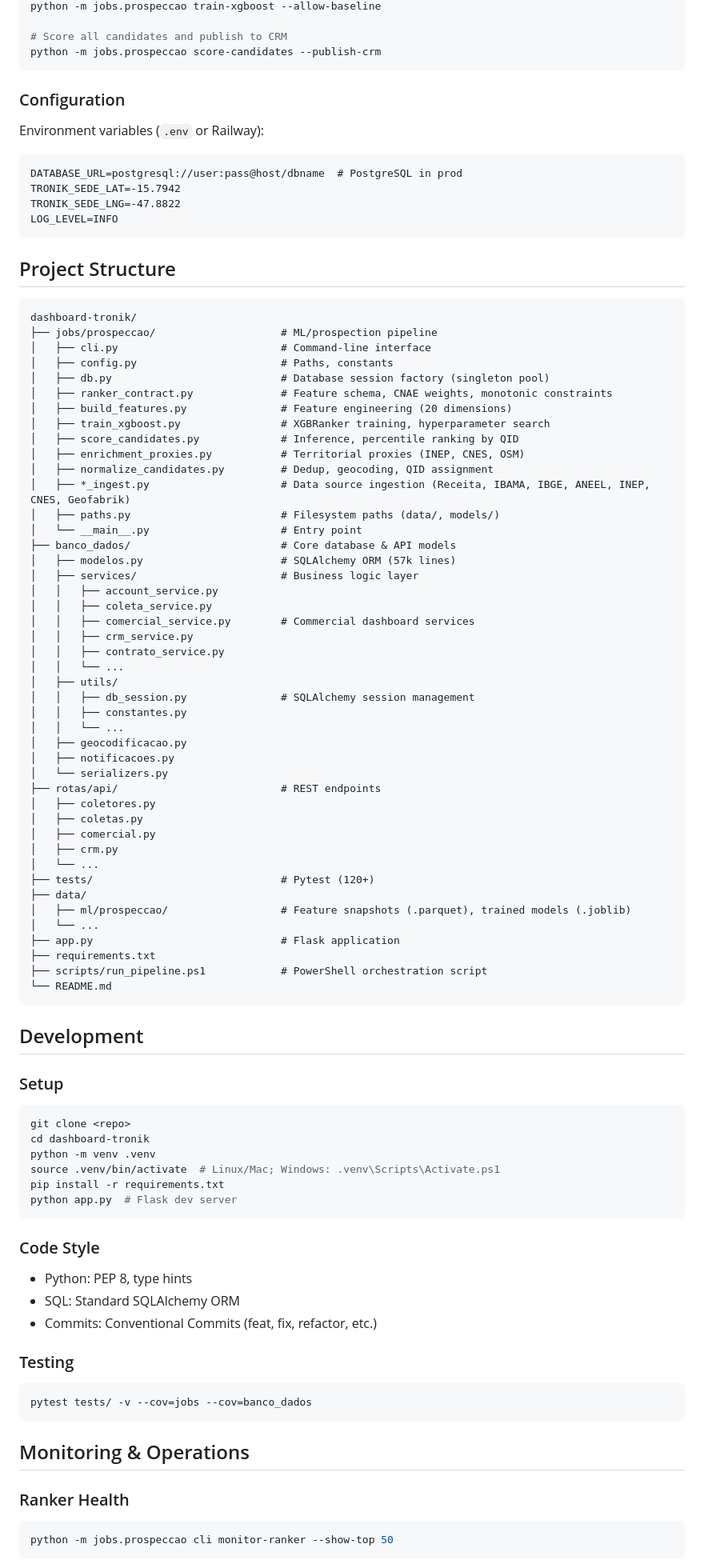
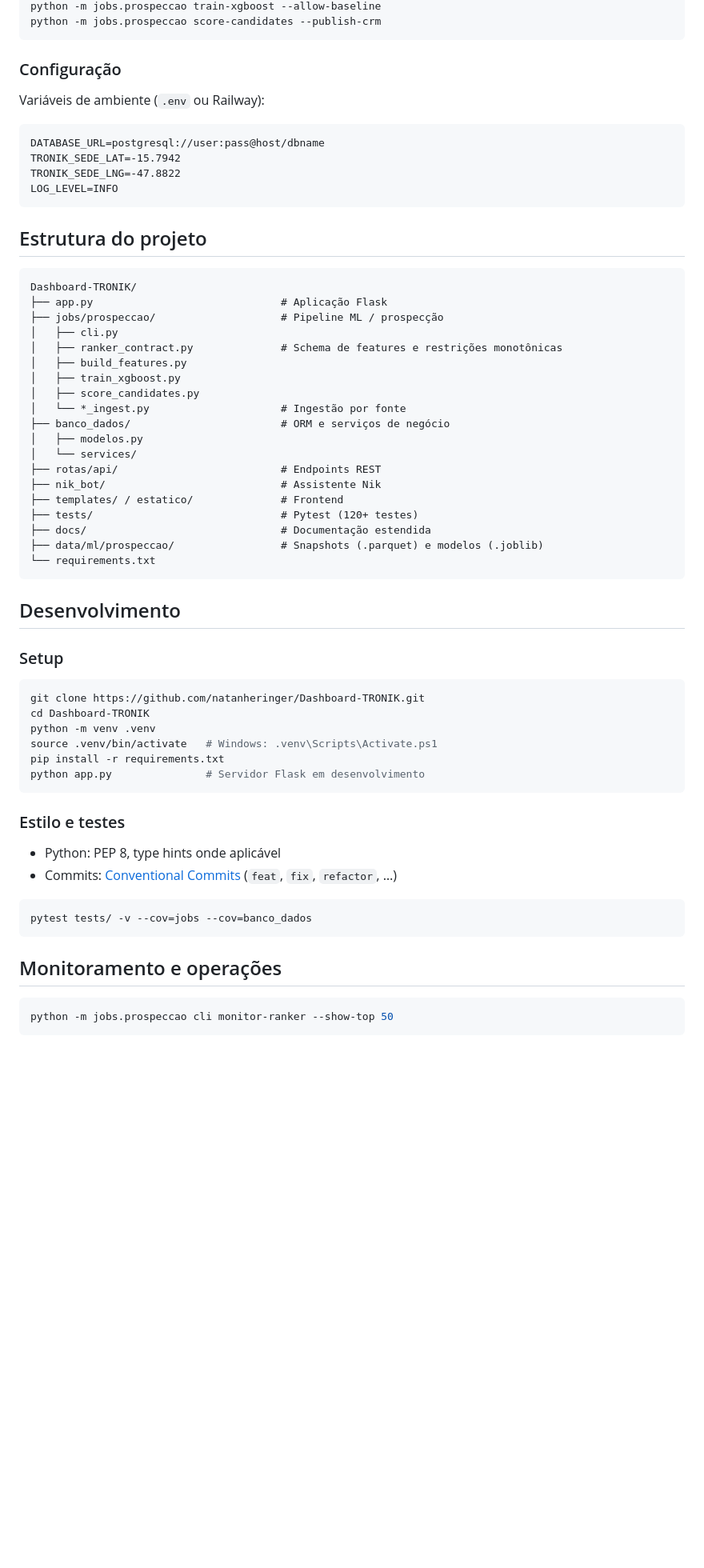
Before and after one commit to natanheringer/Dashboard-TRONIK, a Markdown page: README.md, the part around one of its changes. Shown at 80% size. GitHub-like rendering; blank space fills up the shorter version.

Commit message:
atualiza o readme

````diff
--- a/README.md
+++ b/README.md
@@ -100,97 +106,65 @@ python -m jobs.prospeccao build-features --version "prospeccao-ree-v3.4"
 python -m jobs.prospeccao train-xgboost --allow-baseline
-
-# Score all candidates and publish to CRM
 python -m jobs.prospeccao score-candidates --publish-crm
 ```
 
-### Configuration
+### Configuração
 
-Environment variables (`.env` or Railway):
+Variáveis de ambiente (`.env` ou Railway):
 
 ```
-DATABASE_URL=postgresql://user:pass@host/dbname  # PostgreSQL in prod
+DATABASE_URL=postgresql://user:pass@host/dbname
 TRONIK_SEDE_LAT=-15.7942
 TRONIK_SEDE_LNG=-47.8822
 LOG_LEVEL=INFO
 ```
 
-## Project Structure
+## Estrutura do projeto
 
 ```
-dashboard-tronik/
-├── jobs/prospeccao/                    # ML/prospection pipeline
-│   ├── cli.py                          # Command-line interface
-│   ├── config.py                       # Paths, constants
-│   ├── db.py                           # Database session factory (singleton pool)
-│   ├── ranker_contract.py              # Feature schema, CNAE weights, monotonic constraints
-│   ├── build_features.py               # Feature engineering (20 dimensions)
-│   ├── train_xgboost.py                # XGBRanker training, hyperparameter search
-│   ├── score_candidates.py             # Inference, percentile ranking by QID
-│   ├── enrichment_proxies.py           # Territorial proxies (INEP, CNES, OSM)
-│   ├── normalize_candidates.py         # Dedup, geocoding, QID assignment
-│   ├── *_ingest.py                     # Data source ingestion (Receita, IBAMA, IBGE, ANEEL, INEP, CNES, Geofabrik)
-│   ├── paths.py                        # Filesystem paths (data/, models/)
-│   └── __main__.py                     # Entry point
-├── banco_dados/                        # Core database & API models
-│   ├── modelos.py                      # SQLAlchemy ORM (57k lines)
-│   ├── services/                       # Business logic layer
-│   │   ├── account_service.py
-│   │   ├── coleta_service.py
-│   │   ├── comercial_service.py        # Commercial dashboard services
-│   │   ├── crm_service.py
-│   │   ├── contrato_service.py
-│   │   └── ...
-│   ├── utils/
-│   │   ├── db_session.py               # SQLAlchemy session management
-│   │   ├── constantes.py
-│   │   └── ...
-│   ├── geocodificacao.py
-│   ├── notificacoes.py
-│   └── serializers.py
-├── rotas/api/                          # REST endpoints
-│   ├── coletores.py
-│   ├── coletas.py
-│   ├── comercial.py
-│   ├── crm.py
-│   └── ...
-├── tests/                              # Pytest (120+)
-├── data/
-│   ├── ml/prospeccao/                  # Feature snapshots (.parquet), trained models (.joblib)
-│   └── ...
-├── app.py                              # Flask application
-├── requirements.txt
-├── scripts/run_pipeline.ps1            # PowerShell orchestration script
-└── README.md
+Dashboard-TRONIK/
+├── app.py                              # Aplicação Flask
+├── jobs/prospeccao/                    # Pipeline ML / prospecção
+│   ├── cli.py
+│   ├── ranker_contract.py              # Schema de features e restrições monotônicas
+│   ├── build_features.py
+│   ├── train_xgboost.py
+│   ├── score_candidates.py
+│   └── *_ingest.py                     # Ingestão por fonte
+├── banco_dados/                        # ORM e serviços de negócio
+│   ├── modelos.py
+│   └── services/
+├── rotas/api/                          # Endpoints REST
+├── nik_bot/                            # Assistente Nik
+├── templates/ / estatico/              # Frontend
+├── tests/                              # Pytest (120+ testes)
+├── docs/                               # Documentação estendida
+├── data/ml/prospeccao/                 # Snapshots (.parquet) e modelos (.joblib)
+└── requirements.txt
 ```
 
-## Development
+## Desenvolvimento
 
 ### Setup
 
 ```bash
-git clone <repo>
-cd dashboard-tronik
+git clone https://github.com/natanheringer/Dashboard-TRONIK.git
+cd Dashboard-TRONIK
 python -m venv .venv
-source .venv/bin/activate  # Linux/Mac; Windows: .venv\Scripts\Activate.ps1
+source .venv/bin/activate   # Windows: .venv\Scripts\Activate.ps1
 pip install -r requirements.txt
-python app.py  # Flask dev server
+python app.py               # Servidor Flask em desenvolvimento
 ```
 
-### Code Style
+### Estilo e testes
 
-- Python: PEP 8, type hints
-- SQL: Standard SQLAlchemy ORM
-- Commits: Conventional Commits (feat, fix, refactor, etc.)
-
-### Testing
+- Python: PEP 8, type hints onde aplicável
+- Commits: [Conventional Commits](https://www.conventionalcommits.org/) (`feat`, `fix`, `refactor`, …)
 
 ```bash
 pytest tests/ -v --cov=jobs --cov=banco_dados
 ```
 
-## Monitoring & Operations
-
-### Ranker Health
+## Monitoramento e operações
 
 ```powershell
 python -m jobs.prospeccao cli monitor-ranker --show-top 50
````
Also changed, not shown: other parts of README.md (+88 -83 lines).
